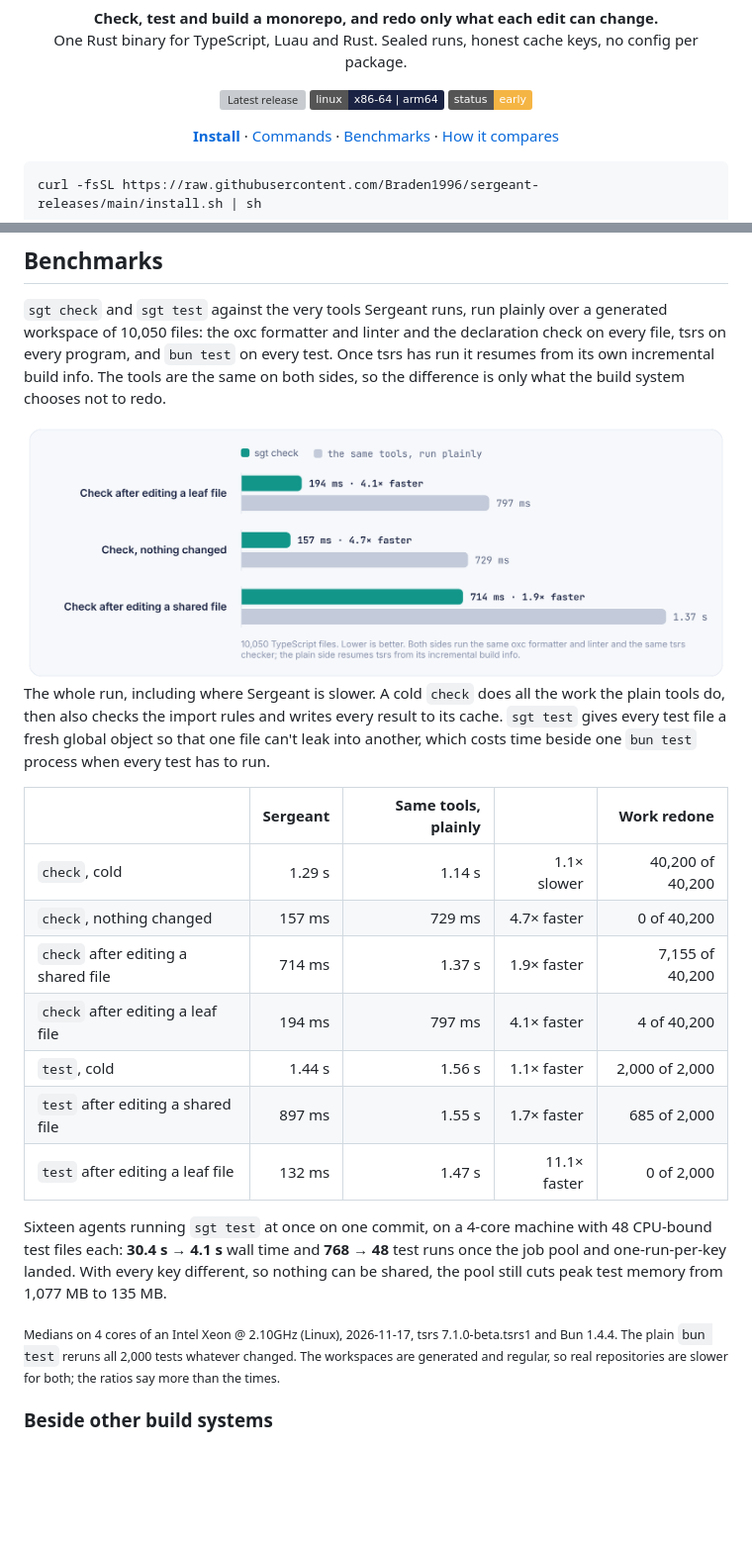
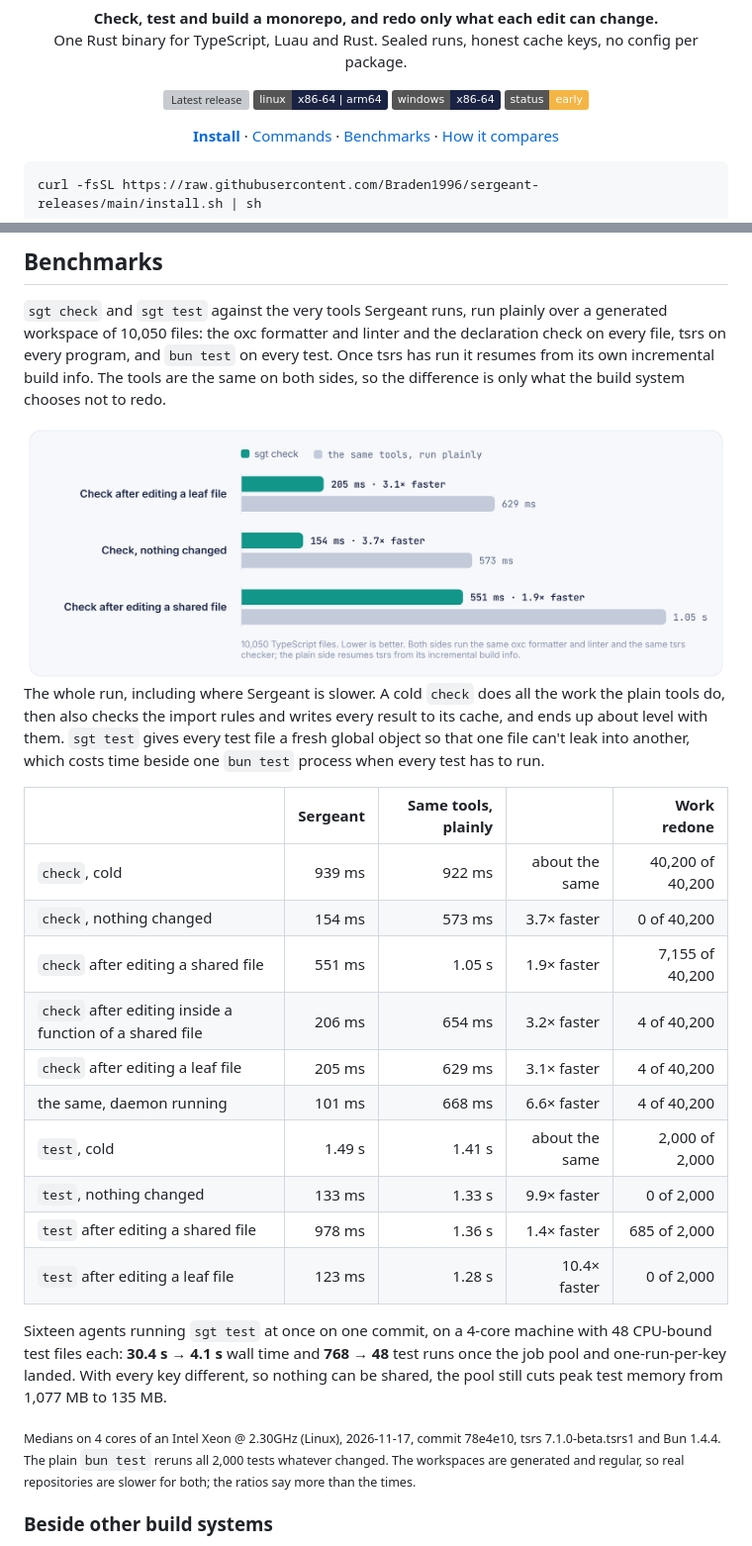
Before and after one commit to Braden1996/sergeant-releases, a Markdown page: README.md, 2 parts joined by grey strips. Shown at 99% size. Drawn GitHub-style; pictures changed too: assets/benchmarks.png; badges without logos; blank space fills up the shorter version; grey boxes are pictures that could not be loaded.

```diff
--- a/README.md
+++ b/README.md
@@ -10,6 +10,7 @@
 <p align="center">
   <a href="https://github.com/Braden1996/sergeant-releases/releases/latest"><img src="https://img.shields.io/github/v/release/Braden1996/sergeant-releases?label=release&color=3dd6c4" alt="Latest release"></a>
   <img src="https://img.shields.io/badge/linux-x86--64%20%7C%20arm64-1a2343" alt="Linux x86-64 and arm64">
+  <img src="https://img.shields.io/badge/windows-x86--64-1a2343" alt="Windows x86-64">
   <img src="https://img.shields.io/badge/status-early-f5b544" alt="Early">
 </p>
 
@@ -153,26 +154,30 @@ only what the build system chooses not to redo.
 </picture>
 
 The whole run, including where Sergeant is slower. A cold `check` does all the work the plain
-tools do, then also checks the import rules and writes every result to its cache. `sgt test`
+tools do, then also checks the import rules and writes every result to its cache, and ends up
+about level with them. `sgt test`
 gives every test file a fresh global object so that one file can't leak into another, which
 costs time beside one `bun test` process when every test has to run.
 
 | | Sergeant | Same tools, plainly | | Work redone |
 | --- | ---: | ---: | ---: | ---: |
-| `check`, cold | 1.29 s | 1.14 s | 1.1× slower | 40,200 of 40,200 |
-| `check`, nothing changed | 157 ms | 729 ms | 4.7× faster | 0 of 40,200 |
-| `check` after editing a shared file | 714 ms | 1.37 s | 1.9× faster | 7,155 of 40,200 |
-| `check` after editing a leaf file | 194 ms | 797 ms | 4.1× faster | 4 of 40,200 |
-| `test`, cold | 1.44 s | 1.56 s | 1.1× faster | 2,000 of 2,000 |
-| `test` after editing a shared file | 897 ms | 1.55 s | 1.7× faster | 685 of 2,000 |
-| `test` after editing a leaf file | 132 ms | 1.47 s | 11.1× faster | 0 of 2,000 |
+| `check`, cold | 939 ms | 922 ms | about the same | 40,200 of 40,200 |
+| `check`, nothing changed | 154 ms | 573 ms | 3.7× faster | 0 of 40,200 |
+| `check` after editing a shared file | 551 ms | 1.05 s | 1.9× faster | 7,155 of 40,200 |
+| `check` after editing inside a function of a shared file | 206 ms | 654 ms | 3.2× faster | 4 of 40,200 |
+| `check` after editing a leaf file | 205 ms | 629 ms | 3.1× faster | 4 of 40,200 |
+| the same, daemon running | 101 ms | 668 ms | 6.6× faster | 4 of 40,200 |
+| `test`, cold | 1.49 s | 1.41 s | about the same | 2,000 of 2,000 |
+| `test`, nothing changed | 133 ms | 1.33 s | 9.9× faster | 0 of 2,000 |
+| `test` after editing a shared file | 978 ms | 1.36 s | 1.4× faster | 685 of 2,000 |
+| `test` after editing a leaf file | 123 ms | 1.28 s | 10.4× faster | 0 of 2,000 |
 
 Sixteen agents running `sgt test` at once on one commit, on a 4-core machine with 48
 CPU-bound test files each: **30.4 s → 4.1 s** wall time and **768 → 48** test runs once
 the job pool and one-run-per-key landed. With every key different, so nothing can be
 shared, the pool still cuts peak test memory from 1,077 MB to 135 MB.
 
-<sub>Medians on 4 cores of an Intel Xeon @ 2.10GHz (Linux), 2026-11-17, tsrs 7.1.0-beta.tsrs1 and
+<sub>Medians on 4 cores of an Intel Xeon @ 2.30GHz (Linux), 2026-11-17, commit 78e4e10, tsrs 7.1.0-beta.tsrs1 and
 Bun 1.4.4. The plain `bun test` reruns all 2,000 tests whatever changed. The workspaces are
 generated and regular, so real repositories are slower for both; the ratios say more than
 the times.</sub>
```
Also changed, not shown: other parts of README.md (+28 -15 lines), assets/benchmarks-dark.png, 1 other file.
